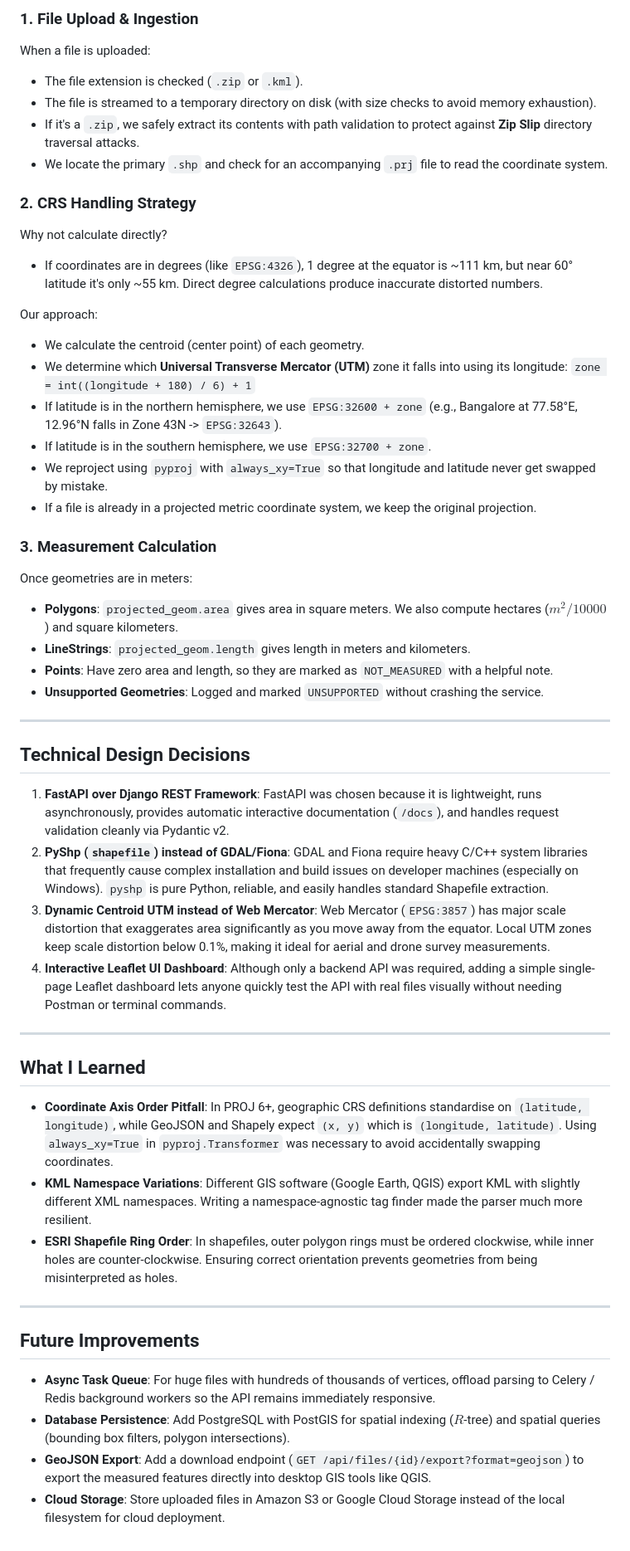
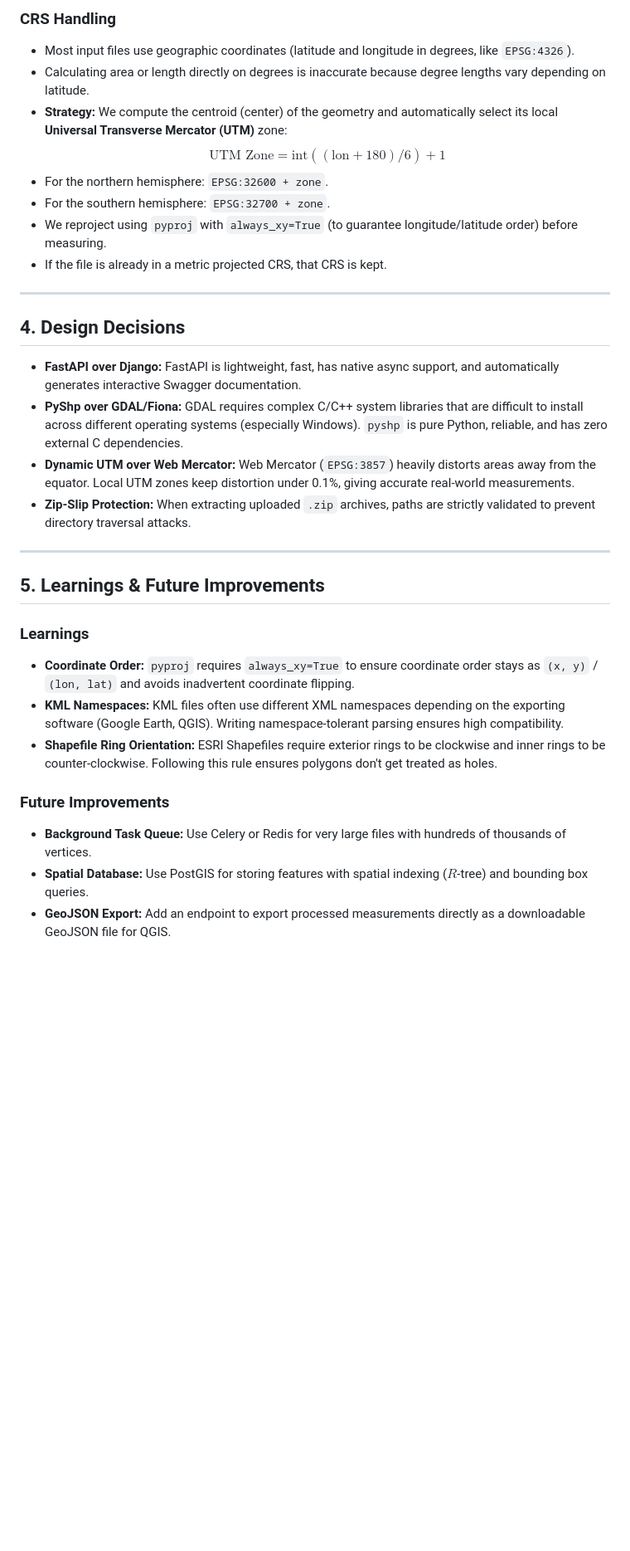
Before and after one commit to Harsha200621/geospatial-measurement-api, a Markdown page: README.md, the part around one of its changes. Shown at 83% size. Drawn GitHub-style; blank space fills up the shorter version.

```diff
--- a/README.md
+++ b/README.md
@@ -212,57 +207,33 @@ Aereo/
 
-### 1. File Upload & Ingestion
-When a file is uploaded:
-- The file extension is checked (`.zip` or `.kml`).
-- The file is streamed to a temporary directory on disk (with size checks to avoid memory exhaustion).
-- If it's a `.zip`, we safely extract its contents with path validation to protect against **Zip Slip** directory traversal attacks.
-- We locate the primary `.shp` and check for an accompanying `.prj` file to read the coordinate system.
-
-### 2. CRS Handling Strategy
-Why not calculate directly?
-- If coordinates are in degrees (like `EPSG:4326`), 1 degree at the equator is ~111 km, but near 60° latitude it's only ~55 km. Direct degree calculations produce inaccurate distorted numbers.
-
-Our approach:
-- We calculate the centroid (center point) of each geometry.
-- We determine which **Universal Transverse Mercator (UTM)** zone it falls into using its longitude:
-  `zone = int((longitude + 180) / 6) + 1`
-- If latitude is in the northern hemisphere, we use `EPSG:32600 + zone` (e.g., Bangalore at 77.58°E, 12.96°N falls in Zone 43N -> `EPSG:32643`).
-- If latitude is in the southern hemisphere, we use `EPSG:32700 + zone`.
-- We reproject using `pyproj` with `always_xy=True` so that longitude and latitude never get swapped by mistake.
-- If a file is already in a projected metric coordinate system, we keep the original projection.
-
-### 3. Measurement Calculation
-Once geometries are in meters:
-- **Polygons**: `projected_geom.area` gives area in square meters. We also compute hectares ($m^2 / 10000$) and square kilometers.
-- **LineStrings**: `projected_geom.length` gives length in meters and kilometers.
-- **Points**: Have zero area and length, so they are marked as `NOT_MEASURED` with a helpful note.
-- **Unsupported Geometries**: Logged and marked `UNSUPPORTED` without crashing the service.
+### CRS Handling
+- Most input files use geographic coordinates (latitude and longitude in degrees, like `EPSG:4326`).
+- Calculating area or length directly on degrees is inaccurate because degree lengths vary depending on latitude.
+- **Strategy:** We compute the centroid (center) of the geometry and automatically select its local **Universal Transverse Mercator (UTM)** zone:
+  $$\text{UTM Zone} = \text{int}((\text{lon} + 180) / 6) + 1$$
+- For the northern hemisphere: `EPSG:32600 + zone`.
+- For the southern hemisphere: `EPSG:32700 + zone`.
+- We reproject using `pyproj` with `always_xy=True` (to guarantee longitude/latitude order) before measuring.
+- If the file is already in a metric projected CRS, that CRS is kept.
 
 ---
 
-## Technical Design Decisions
+## 4. Design Decisions
 
-1. **FastAPI over Django REST Framework**:
-   FastAPI was chosen because it is lightweight, runs asynchronously, provides automatic interactive documentation (`/docs`), and handles request validation cleanly via Pydantic v2.
-2. **PyShp (`shapefile`) instead of GDAL/Fiona**:
-   GDAL and Fiona require heavy C/C++ system libraries that frequently cause complex installation and build issues on developer machines (especially on Windows). `pyshp` is pure Python, reliable, and easily handles standard Shapefile extraction.
-3. **Dynamic Centroid UTM instead of Web Mercator**:
-   Web Mercator (`EPSG:3857`) has major scale distortion that exaggerates area significantly as you move away from the equator. Local UTM zones keep scale distortion below 0.1%, making it ideal for aerial and drone survey measurements.
-4. **Interactive Leaflet UI Dashboard**:
-   Although only a backend API was required, adding a simple single-page Leaflet dashboard lets anyone quickly test the API with real files visually without needing Postman or terminal commands.
+- **FastAPI over Django:** FastAPI is lightweight, fast, has native async support, and automatically generates interactive Swagger documentation.
+- **PyShp over GDAL/Fiona:** GDAL requires complex C/C++ system libraries that are difficult to install across different operating systems (especially Windows). `pyshp` is pure Python, reliable, and has zero external C dependencies.
+- **Dynamic UTM over Web Mercator:** Web Mercator (`EPSG:3857`) heavily distorts areas away from the equator. Local UTM zones keep distortion under 0.1%, giving accurate real-world measurements.
+- **Zip-Slip Protection:** When extracting uploaded `.zip` archives, paths are strictly validated to prevent directory traversal attacks.
 
 ---
 
-## What I Learned
+## 5. Learnings & Future Improvements
 
-- **Coordinate Axis Order Pitfall**: In PROJ 6+, geographic CRS definitions standardise on `(latitude, longitude)`, while GeoJSON and Shapely expect `(x, y)` which is `(longitude, latitude)`. Using `always_xy=True` in `pyproj.Transformer` was necessary to avoid accidentally swapping coordinates.
-- **KML Namespace Variations**: Different GIS software (Google Earth, QGIS) export KML with slightly different XML namespaces. Writing a namespace-agnostic tag finder made the parser much more resilient.
-- **ESRI Shapefile Ring Order**: In shapefiles, outer polygon rings must be ordered clockwise, while inner holes are counter-clockwise. Ensuring correct orientation prevents geometries from being misinterpreted as holes.
+### Learnings
+- **Coordinate Order:** `pyproj` requires `always_xy=True` to ensure coordinate order stays as `(x, y)` / `(lon, lat)` and avoids inadvertent coordinate flipping.
+- **KML Namespaces:** KML files often use different XML namespaces depending on the exporting software (Google Earth, QGIS). Writing namespace-tolerant parsing ensures high compatibility.
+- **Shapefile Ring Orientation:** ESRI Shapefiles require exterior rings to be clockwise and inner rings to be counter-clockwise. Following this rule ensures polygons don't get treated as holes.
 
----
-
-## Future Improvements
-
-- **Async Task Queue**: For huge files with hundreds of thousands of vertices, offload parsing to Celery / Redis background workers so the API remains immediately responsive.
-- **Database Persistence**: Add PostgreSQL with PostGIS for spatial indexing ($R$-tree) and spatial queries (bounding box filters, polygon intersections).
-- **GeoJSON Export**: Add a download endpoint (`GET /api/files/{id}/export?format=geojson`) to export the measured features directly into desktop GIS tools like QGIS.
-- **Cloud Storage**: Store uploaded files in Amazon S3 or Google Cloud Storage instead of the local filesystem for cloud deployment.
+### Future Improvements
+- **Background Task Queue:** Use Celery or Redis for very large files with hundreds of thousands of vertices.
+- **Spatial Database:** Use PostGIS for storing features with spatial indexing ($R$-tree) and bounding box queries.
+- **GeoJSON Export:** Add an endpoint to export processed measurements directly as a downloadable GeoJSON file for QGIS.
```
Also changed, not shown: other parts of README.md (+123 -128 lines).
